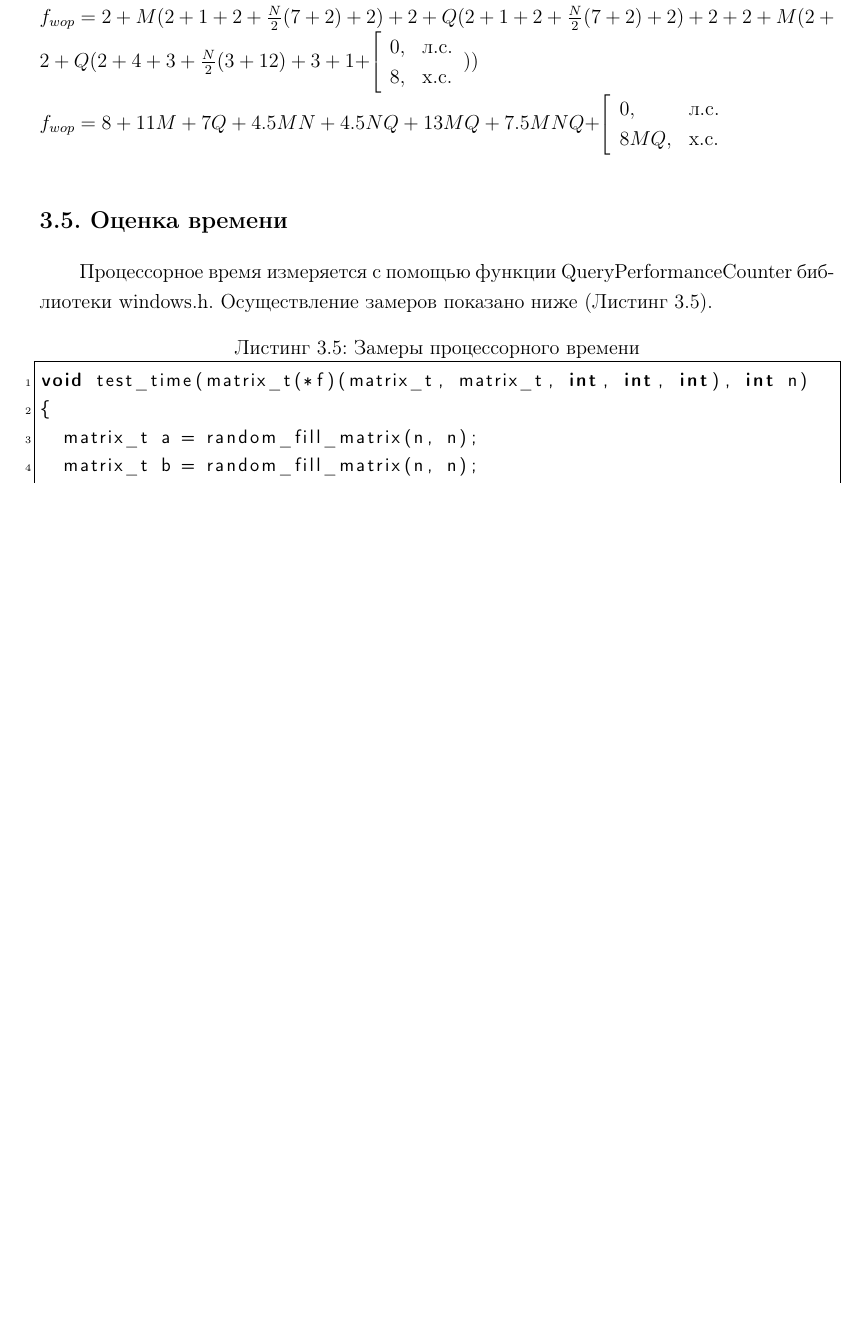
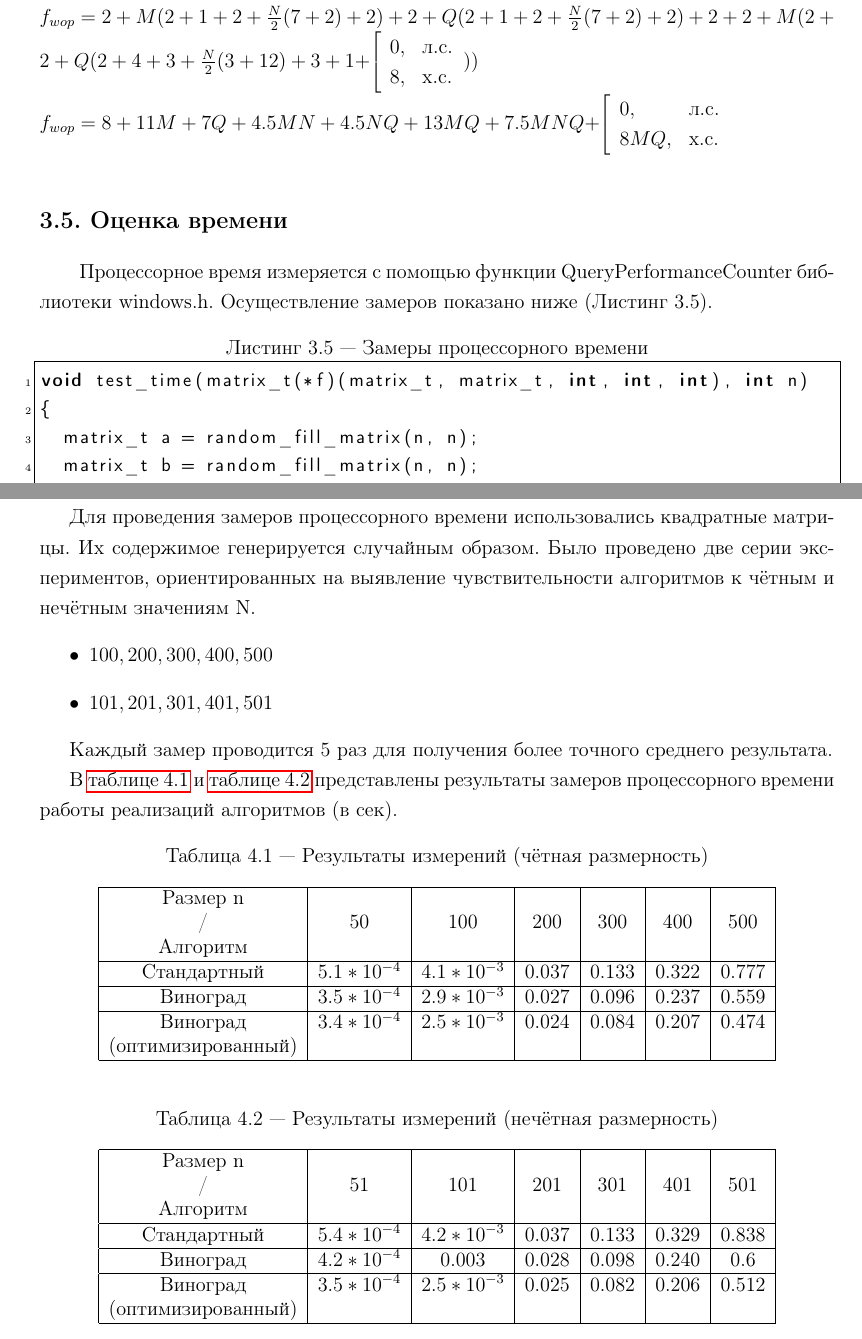
Before and after one commit to Bryanskaya/AnalysisOfAlgorithms, a LaTeX document (lab_02/docs/отчет.tex, which reads lab_02/docs/research_part.tex): part of page 15 of 18 before the commit and two parts of pages 17 and 19 of 20 after it, the two joined at a grey line, cut so that both start at the same text, the shorter picture padded with empty space. Compiled offline with pdfLaTeX.

Commit message:
ADD: schemes, report

```diff
--- /dev/null
+++ b/lab_02/docs/research_part.tex
@@ -0,0 +1,47 @@
+Для проведения замеров процессорного времени использовались квадратные матрицы. Их содержимое генерируется случайным образом. Было проведено две серии экспериментов, ориентированных на выявление чувствительности алгоритмов к чётным и нечётным значениям N.
+\begin{itemize}
+	\item ${100, 200, 300, 400, 500}$
+	\item ${101, 201, 301, 401, 501}$
+\end{itemize}
+
+Каждый замер проводится 5 раз для получения более точного среднего результата.
+
+В \hyperref[table_4_1]{таблице 4.1} и \hyperref[table_4_2]{таблице 4.2} представлены результаты замеров процессорного времени работы реализаций алгоритмов (в сек).
+
+\begin{table}[ph] \label{table_4_1}
+	\caption{Результаты измерений (чётная размерность)}
+	\centering
+	\begin{tabular}{|c|c|c|c|c|c|c|}
+		\hline
+		Размер n&&&&&&\\
+		/    &50 &100 & 200 & 300 & 400 & 500\\
+		Алгоритм    &&&&&&\\
+		\hline
+		Стандартный & $5.1*10^{-4}$ & $4.1*10^{-3}$ & 0.037 & 0.133 & 0.322 & 0.777\\
+		\hline
+		Виноград & $3.5*10^{-4}$ & $2.9*10^{-3}$ & 0.027 & 0.096 & 0.237 & 0.559\\
+		\hline
+		Виноград & $3.4*10^{-4}$ & $2.5*10^{-3}$ & 0.024 & 0.084 & 0.207 & 0.474\\
+		(оптимизированный) &&&&&&\\
+		\hline
+	\end{tabular}
+\end{table}
+
+\begin{table}[ph] \label{table_4_2}
+	\caption{Результаты измерений (нечётная размерность)}
+	\centering
+	\begin{tabular}{|c|c|c|c|c|c|c|}
+		\hline
+		Размер n&&&&&&\\
+		/    & 51 &101 & 201 & 301 & 401 & 501\\
+		Алгоритм    &&&&&&\\
+		\hline
+		Стандартный & $5.4*10^{-4}$ & $4.2*10^{-3}$ & 0.037 & 0.133 & 0.329 & 0.838\\
+		\hline
+		Виноград & $4.2*10^{-4}$ & $0.003$ & 0.028 & 0.098 & 0.240 & 0.6\\
+		\hline
+		Виноград & $3.5*10^{-4}$ & $2.5*10^{-3}$ & 0.025 & 0.082 & 0.206 & 0.512\\
+		(оптимизированный) &&&&&&\\
+		\hline
+	\end{tabular}
+\end{table}
--- a/lab_02/docs/отчет.tex
+++ b/lab_02/docs/отчет.tex
@@ -46,6 +46,11 @@
 	keepspaces=true
 }
 
+% Чтобы вместо : в подписях было -
+\RequirePackage{caption}
+\DeclareCaptionLabelSeparator{defffis}{ — }
+\captionsetup{justification=centering,labelsep=defffis}
+
 
 \begin{document}
 	\renewcommand\bibname{Список литературы}
```
Also changed, not shown: lab_02/docs/schemes/opt_winograd.png (added), lab_02/docs/schemes/standart.png (added), lab_02/docs/schemes/winograd.png (added), lab_02/docs/отчет.pdf, lab_02/docs/отчет.tex (5 more changed lines), 3 other files.
